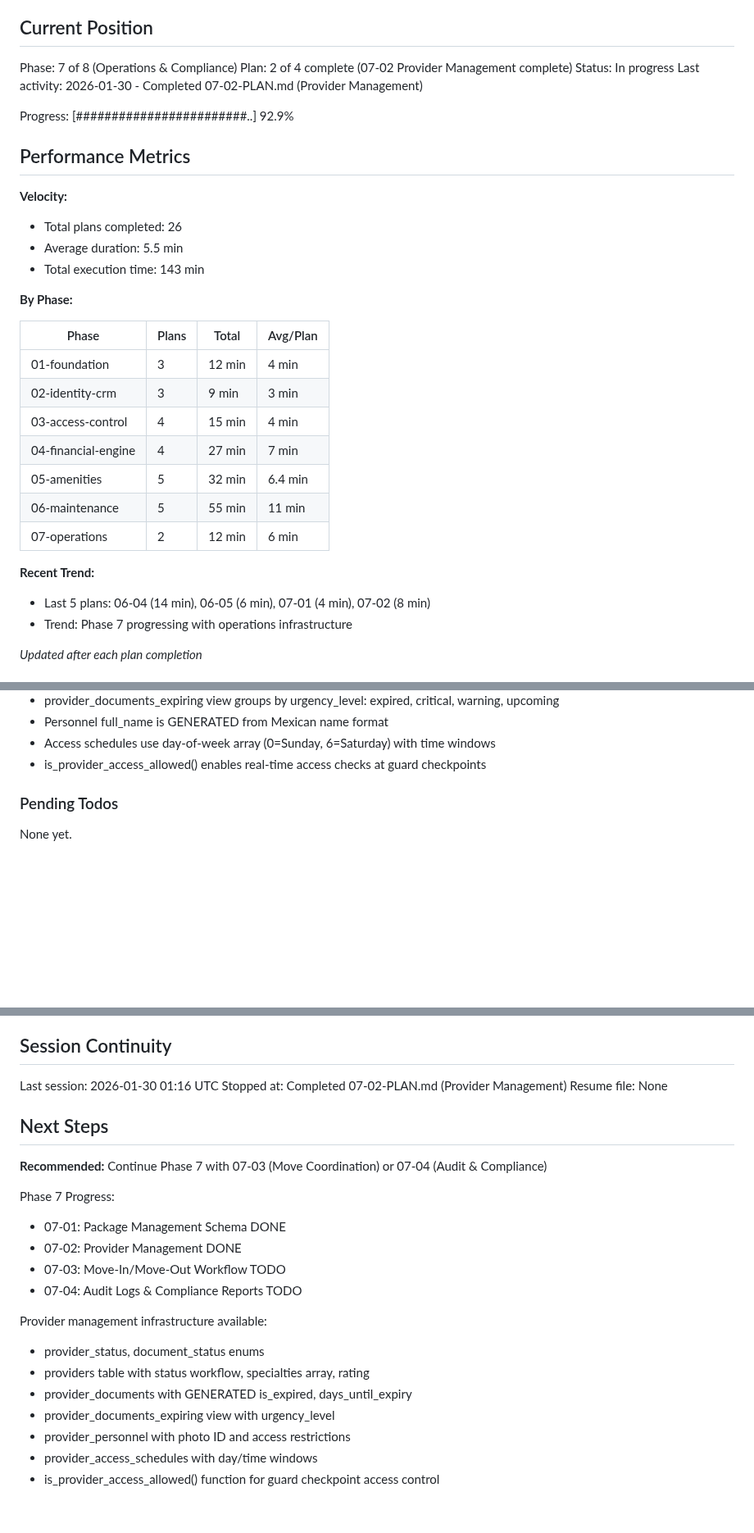
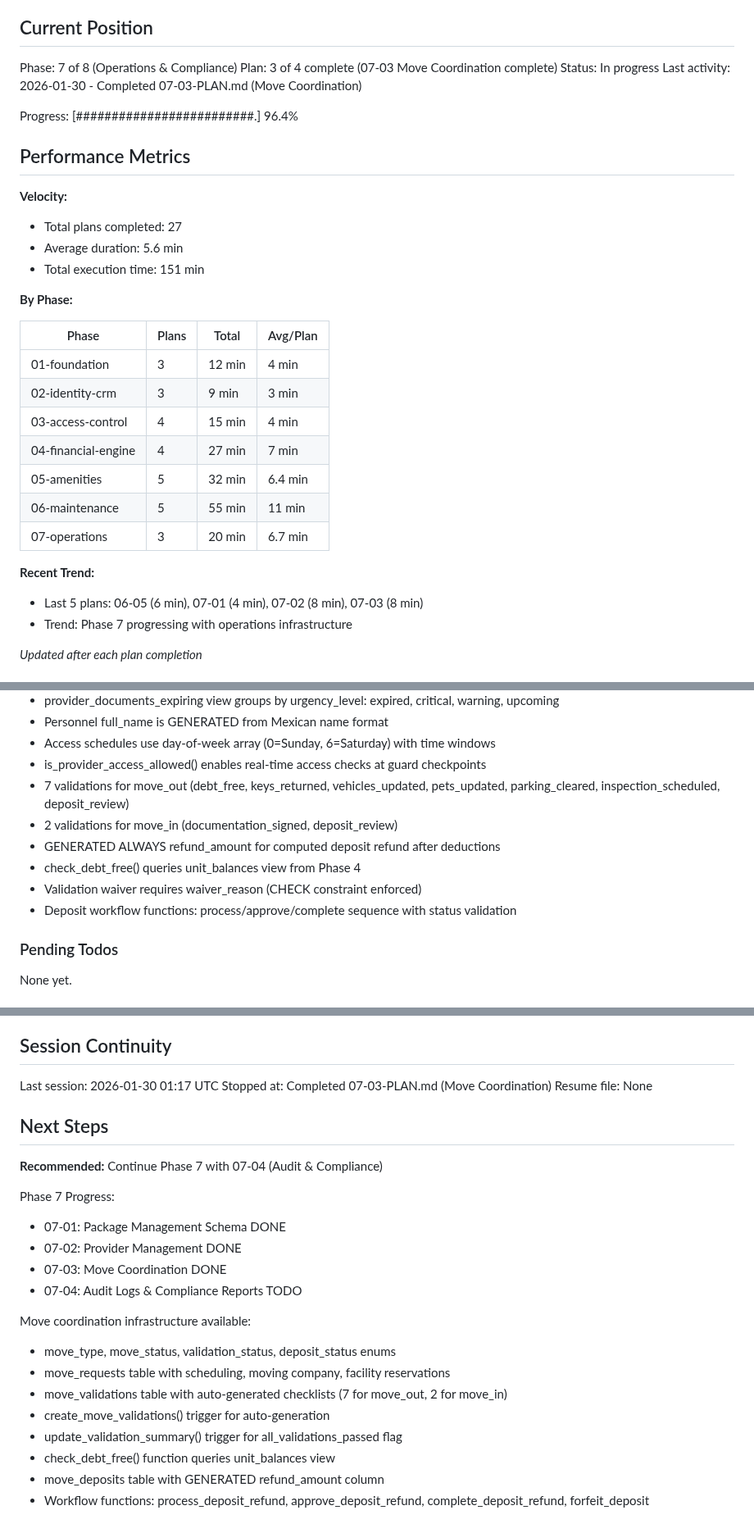
Before and after one commit to LoGebo/colony, a Markdown page: .planning/STATE.md, 3 parts joined by grey strips. Shown at 82% size. Rendered like a GitHub page; blank space fills up the shorter version.

Commit message:
docs(07-03): complete Move Coordination plan
Tasks completed: 3/3
- Task 1: Create move-related enum types
- Task 2: Create move requests and validations tables
- Task 3: Create move deposits table

SUMMARY: .planning/phases/07-operations-compliance/07-03-SUMMARY.md

```diff
--- a/.planning/STATE.md
+++ b/.planning/STATE.md
@@ -10,18 +10,18 @@ See: .planning/PROJECT.md (updated 2026-01-29)
 ## Current Position
 
 Phase: 7 of 8 (Operations & Compliance)
-Plan: 2 of 4 complete (07-02 Provider Management complete)
+Plan: 3 of 4 complete (07-03 Move Coordination complete)
 Status: In progress
-Last activity: 2026-01-30 - Completed 07-02-PLAN.md (Provider Management)
+Last activity: 2026-01-30 - Completed 07-03-PLAN.md (Move Coordination)
 
-Progress: [########################..] 92.9%
+Progress: [#########################.] 96.4%
 
 ## Performance Metrics
 
 **Velocity:**
-- Total plans completed: 26
-- Average duration: 5.5 min
-- Total execution time: 143 min
+- Total plans completed: 27
+- Average duration: 5.6 min
+- Total execution time: 151 min
 
 **By Phase:**
 
@@ -33,10 +33,10 @@ Progress: [########################..] 92.9%
 | 04-financial-engine | 4 | 27 min | 7 min |
 | 05-amenities | 5 | 32 min | 6.4 min |
 | 06-maintenance | 5 | 55 min | 11 min |
-| 07-operations | 2 | 12 min | 6 min |
+| 07-operations | 3 | 20 min | 6.7 min |
 
 **Recent Trend:**
-- Last 5 plans: 06-04 (14 min), 06-05 (6 min), 07-01 (4 min), 07-02 (8 min)
+- Last 5 plans: 06-05 (6 min), 07-01 (4 min), 07-02 (8 min), 07-03 (8 min)
 - Trend: Phase 7 progressing with operations infrastructure
 
 *Updated after each plan completion*
@@ -164,6 +164,12 @@ Recent decisions affecting current work:
 - Personnel full_name is GENERATED from Mexican name format
 - Access schedules use day-of-week array (0=Sunday, 6=Saturday) with time windows
 - is_provider_access_allowed() enables real-time access checks at guard checkpoints
+- 7 validations for move_out (debt_free, keys_returned, vehicles_updated, pets_updated, parking_cleared, inspection_scheduled, deposit_review)
+- 2 validations for move_in (documentation_signed, deposit_review)
+- GENERATED ALWAYS refund_amount for computed deposit refund after deductions
+- check_debt_free() queries unit_balances view from Phase 4
+- Validation waiver requires waiver_reason (CHECK constraint enforced)
+- Deposit workflow functions: process/approve/complete sequence with status validation
 
 ### Pending Todos
 
@@ -182,25 +188,26 @@ None yet.
 
 ## Session Continuity
 
-Last session: 2026-01-30 01:16 UTC
-Stopped at: Completed 07-02-PLAN.md (Provider Management)
+Last session: 2026-01-30 01:17 UTC
+Stopped at: Completed 07-03-PLAN.md (Move Coordination)
 Resume file: None
 
 ## Next Steps
 
-**Recommended:** Continue Phase 7 with 07-03 (Move Coordination) or 07-04 (Audit & Compliance)
+**Recommended:** Continue Phase 7 with 07-04 (Audit & Compliance)
 
 Phase 7 Progress:
 - 07-01: Package Management Schema DONE
 - 07-02: Provider Management DONE
-- 07-03: Move-In/Move-Out Workflow TODO
+- 07-03: Move Coordination DONE
 - 07-04: Audit Logs & Compliance Reports TODO
 
-Provider management infrastructure available:
-- provider_status, document_status enums
-- providers table with status workflow, specialties array, rating
-- provider_documents with GENERATED is_expired, days_until_expiry
-- provider_documents_expiring view with urgency_level
-- provider_personnel with photo ID and access restrictions
-- provider_access_schedules with day/time windows
-- is_provider_access_allowed() function for guard checkpoint access control
+Move coordination infrastructure available:
+- move_type, move_status, validation_status, deposit_status enums
+- move_requests table with scheduling, moving company, facility reservations
+- move_validations table with auto-generated checklists (7 for move_out, 2 for move_in)
+- create_move_validations() trigger for auto-generation
+- update_validation_summary() trigger for all_validations_passed flag
+- check_debt_free() function queries unit_balances view
+- move_deposits table with GENERATED refund_amount column
+- Workflow functions: process_deposit_refund, approve_deposit_refund, complete_deposit_refund, forfeit_deposit
```
Also changed, not shown: 1 other file.
